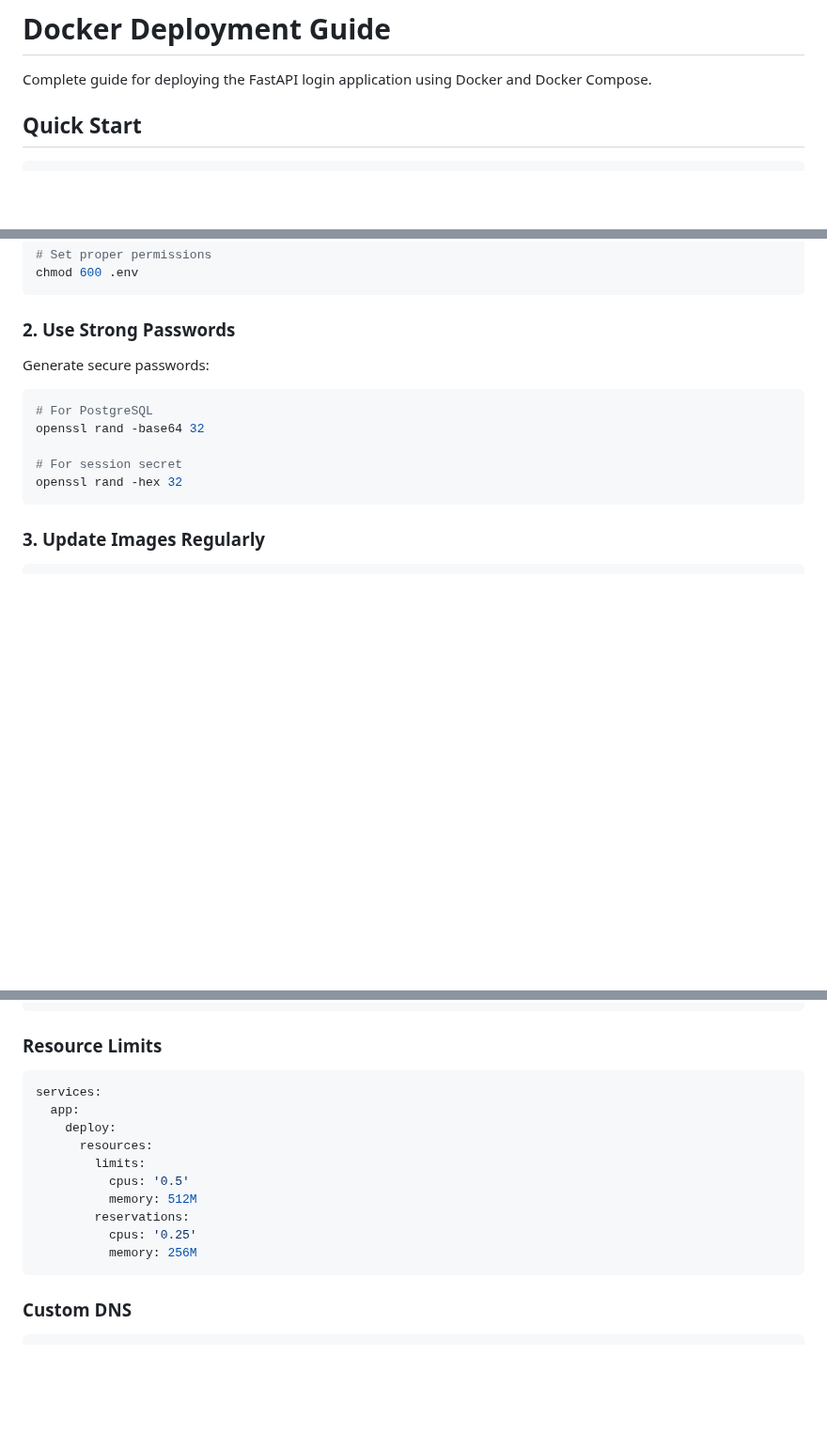
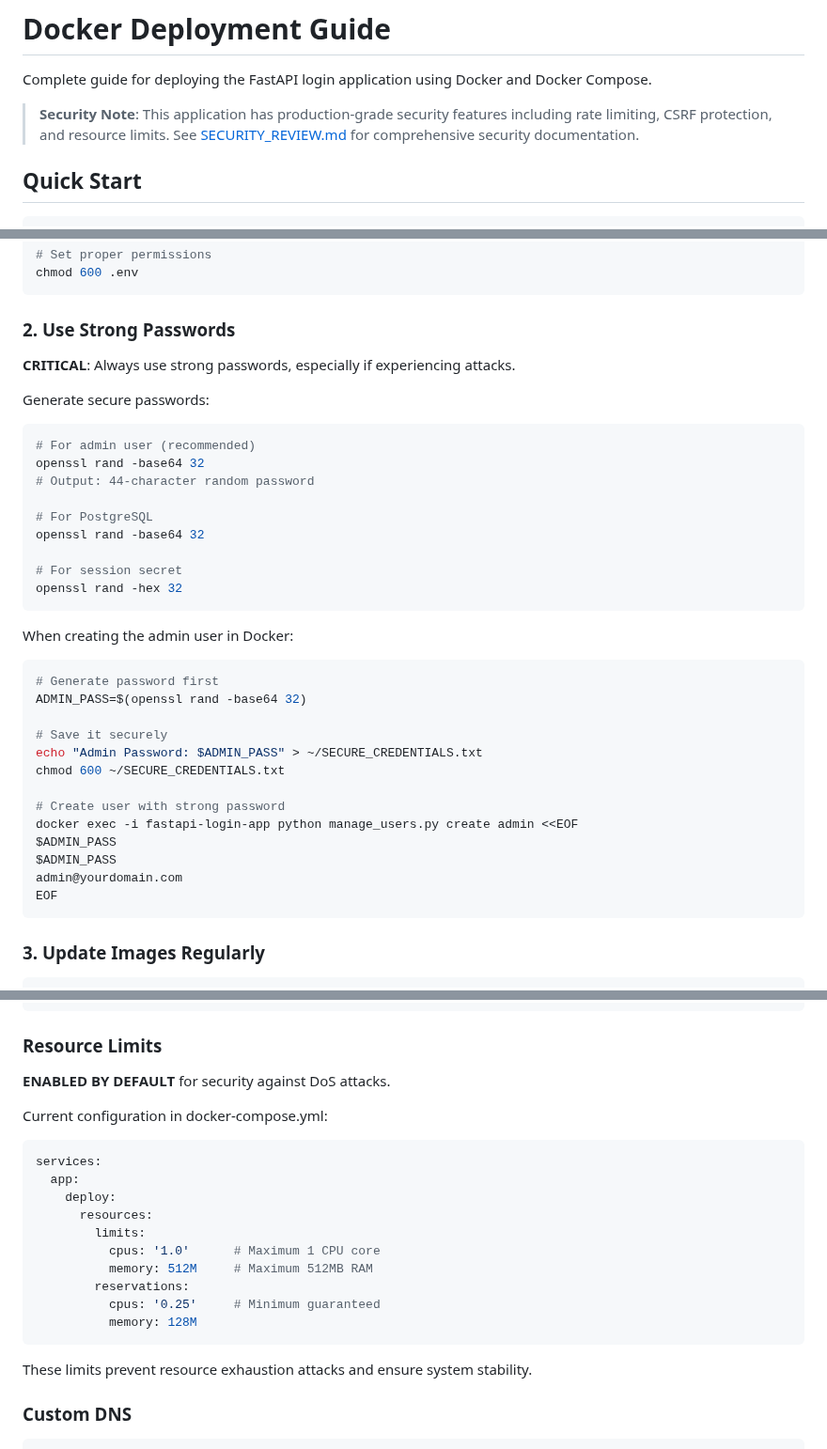
Before and after one commit to Kuanch/EoP, a Markdown page: DOCKER.md, 3 parts joined by grey strips. Shown at 94% size. GitHub-like rendering; blank space fills up the shorter version.

````diff
--- a/DOCKER.md
+++ b/DOCKER.md
@@ -1,6 +1,8 @@
 # Docker Deployment Guide
 
 Complete guide for deploying the FastAPI login application using Docker and Docker Compose.
+
+> **Security Note**: This application has production-grade security features including rate limiting, CSRF protection, and resource limits. See [SECURITY_REVIEW.md](SECURITY_REVIEW.md) for comprehensive security documentation.
 
 ## Quick Start
 
@@ -544,13 +546,36 @@ chmod 600 .env
 
 ### 2. Use Strong Passwords
 
+**CRITICAL**: Always use strong passwords, especially if experiencing attacks.
+
 Generate secure passwords:
 ```bash
+# For admin user (recommended)
+openssl rand -base64 32
+# Output: 44-character random password
+
 # For PostgreSQL
 openssl rand -base64 32
 
 # For session secret
 openssl rand -hex 32
+```
+
+When creating the admin user in Docker:
+```bash
+# Generate password first
+ADMIN_PASS=$(openssl rand -base64 32)
+
+# Save it securely
+echo "Admin Password: $ADMIN_PASS" > ~/SECURE_CREDENTIALS.txt
+chmod 600 ~/SECURE_CREDENTIALS.txt
+
+# Create user with strong password
+docker exec -i fastapi-login-app python manage_users.py create admin <<EOF
+$ADMIN_PASS
+$ADMIN_PASS
+admin@yourdomain.com
+EOF
 ```
 
 ### 3. Update Images Regularly
@@ -624,18 +649,24 @@ networks:
 
 ### Resource Limits
 
+**ENABLED BY DEFAULT** for security against DoS attacks.
+
+Current configuration in docker-compose.yml:
 ```yaml
 services:
   app:
     deploy:
       resources:
         limits:
-          cpus: '0.5'
-          memory: 512M
+          cpus: '1.0'      # Maximum 1 CPU core
+          memory: 512M     # Maximum 512MB RAM
         reservations:
-          cpus: '0.25'
-          memory: 256M
+          cpus: '0.25'     # Minimum guaranteed
+          memory: 128M
 ```
+
+These limits prevent resource exhaustion attacks and ensure system stability.
+
 
 ### Custom DNS
 
````
Also changed, not shown: SECURITY_REVIEW.md (added, +237 -0 lines).
